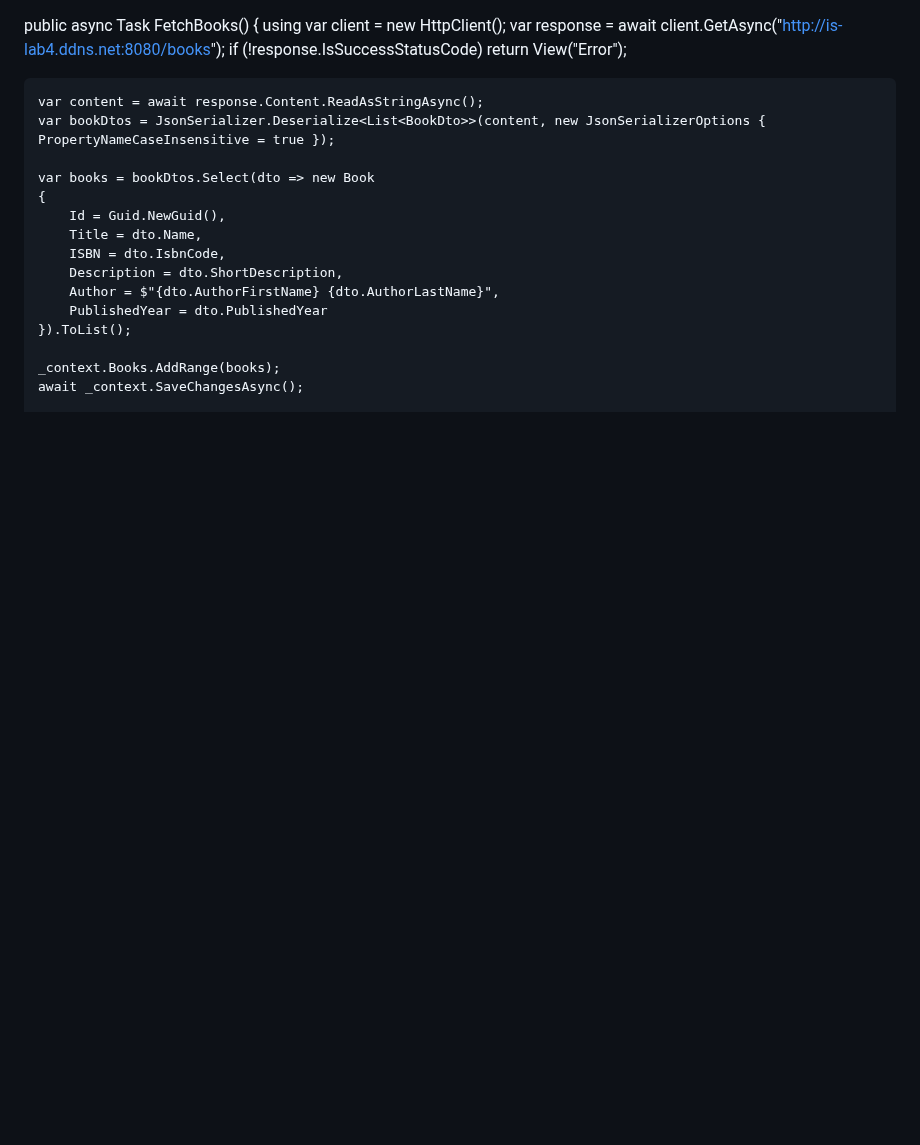
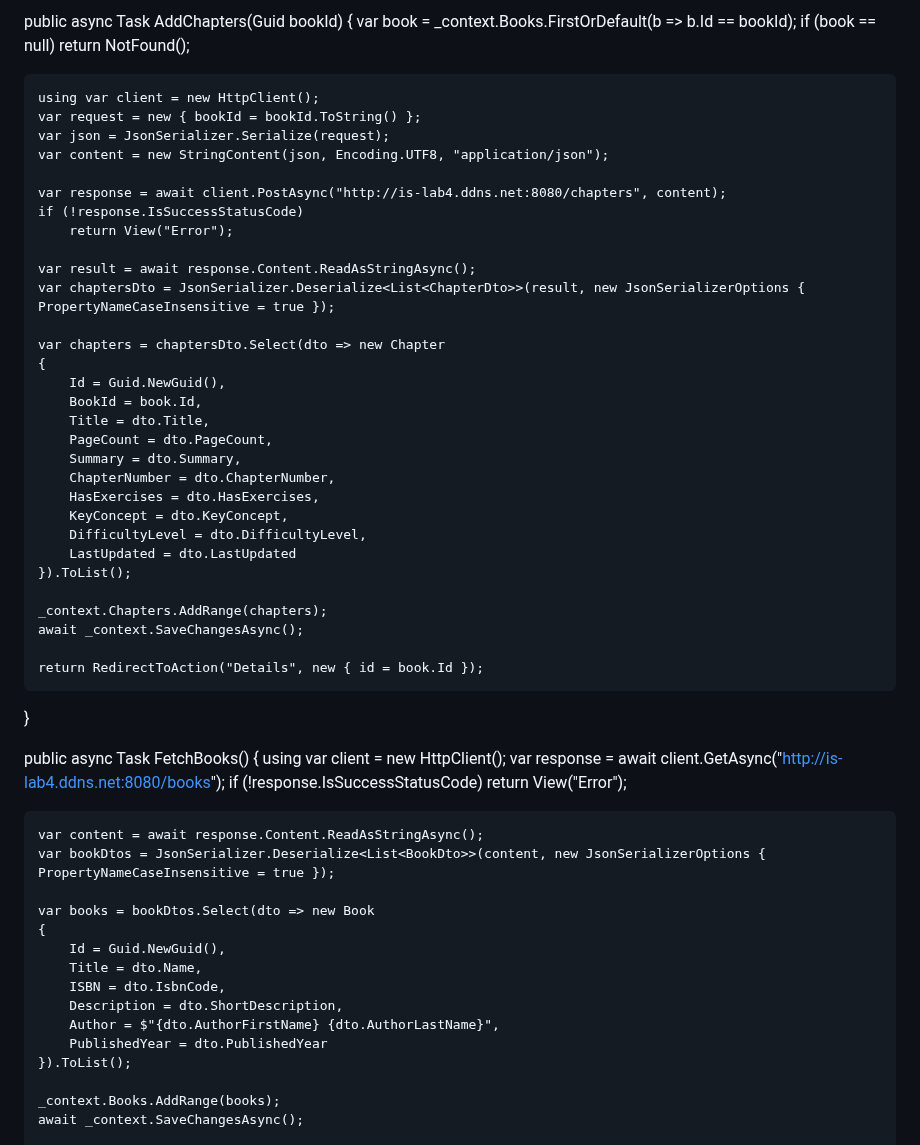
Before and after one commit to jovanoskalj/DNICK, a Markdown page: README.md, the part around the change. Drawn GitHub-style; blank space fills up the shorter version.

```diff
--- a/README.md
+++ b/README.md
@@ -1,3 +1,43 @@
+
+public async Task<IActionResult> AddChapters(Guid bookId)
+{
+    var book = _context.Books.FirstOrDefault(b => b.Id == bookId);
+    if (book == null)
+        return NotFound();
+
+    using var client = new HttpClient();
+    var request = new { bookId = bookId.ToString() };
+    var json = JsonSerializer.Serialize(request);
+    var content = new StringContent(json, Encoding.UTF8, "application/json");
+
+    var response = await client.PostAsync("http://is-lab4.ddns.net:8080/chapters", content);
+    if (!response.IsSuccessStatusCode)
+        return View("Error");
+
+    var result = await response.Content.ReadAsStringAsync();
+    var chaptersDto = JsonSerializer.Deserialize<List<ChapterDto>>(result, new JsonSerializerOptions { PropertyNameCaseInsensitive = true });
+
+    var chapters = chaptersDto.Select(dto => new Chapter
+    {
+        Id = Guid.NewGuid(),
+        BookId = book.Id,
+        Title = dto.Title,
+        PageCount = dto.PageCount,
+        Summary = dto.Summary,
+        ChapterNumber = dto.ChapterNumber,
+        HasExercises = dto.HasExercises,
+        KeyConcept = dto.KeyConcept,
+        DifficultyLevel = dto.DifficultyLevel,
+        LastUpdated = dto.LastUpdated
+    }).ToList();
+
+    _context.Chapters.AddRange(chapters);
+    await _context.SaveChangesAsync();
+
+    return RedirectToAction("Details", new { id = book.Id });
+}
+
+
 public async Task<IActionResult> FetchBooks()
 {
     using var client = new HttpClient();
```
